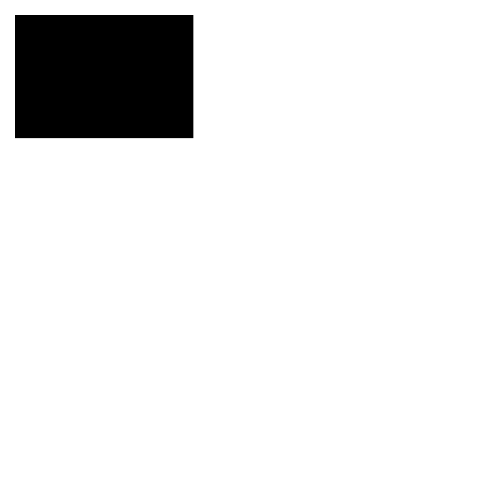
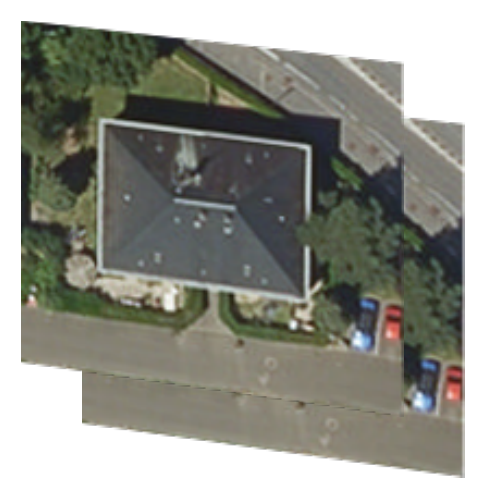
Before and after one commit to ethiy/semantic-evaluation-of-3d-city-models, a LaTeX figure (radiometric_input.tex): the whole page, the shorter picture padded with empty space. Compiled offline with pdfLaTeX.

Commit message:
Update on Overleaf.

```diff
--- a/radiometric_input.tex
+++ b/radiometric_input.tex
@@ -4,7 +4,6 @@
 \usepackage[english]{babel}
 
 \usepackage{graphicx}
-\usepackage[skins]{tcolorbox}
 
 \usepackage{tikz}
 \usepackage{fourier}
@@ -12,13 +11,8 @@
 \usetikzlibrary{calc, 3d}
 
 \begin{document}
-    \begin{tikzpicture}[x  = {(.5cm,-.5cm)},
-                        y  = {(0.96638cm,-0.00018cm)},
-                        z  = {(0cm,1cm)},
-                        scale = 1,
-                        color = {lightgray}]
-        \begin{scope}[canvas is zy plane at x=0]
-            \path[fill=black] (0,0) rectangle (2,3);
-        \end{scope}
+    \begin{tikzpicture}
+    	\node (orthoimage) at (1,-1) {\includegraphics[]{images/orthoimage}};
+        \node at(0,0) {\includegraphics[]{images/orthoimage}};
     \end{tikzpicture}
 \end{document}
```
